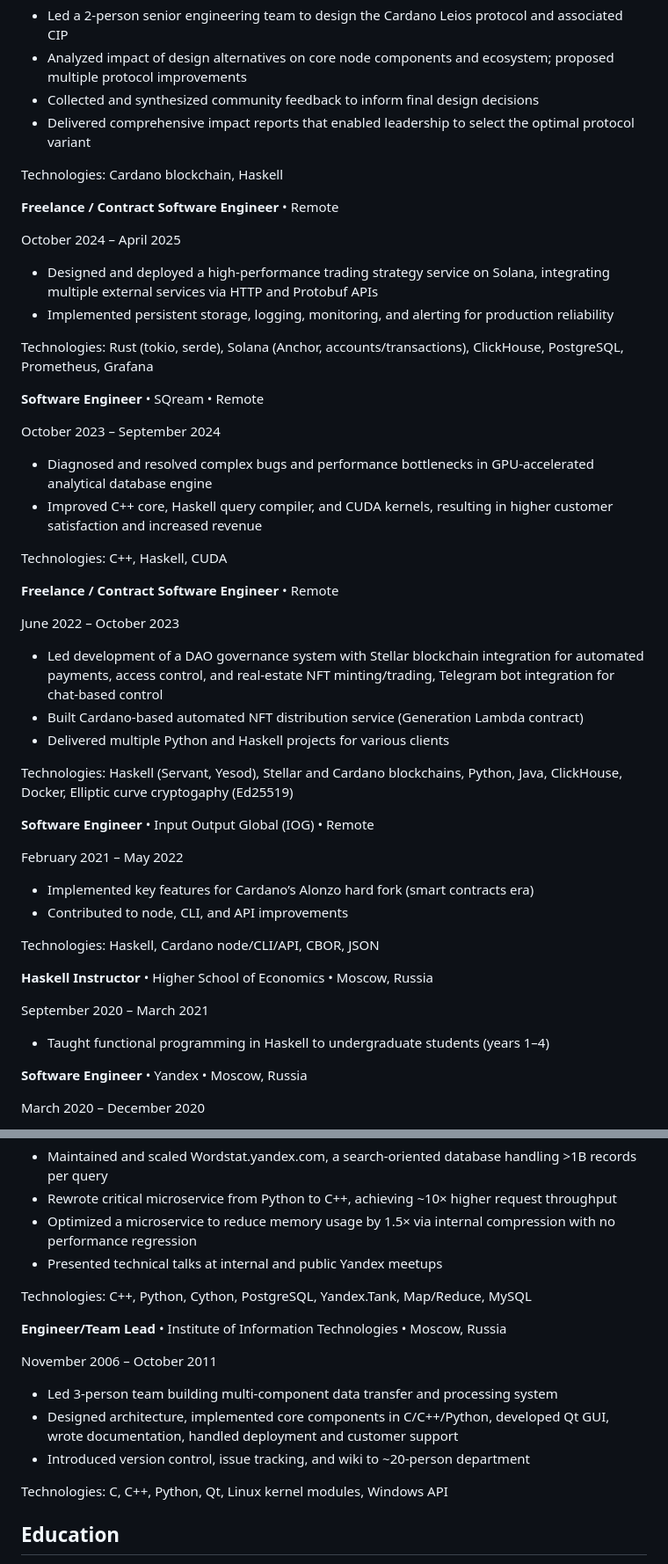
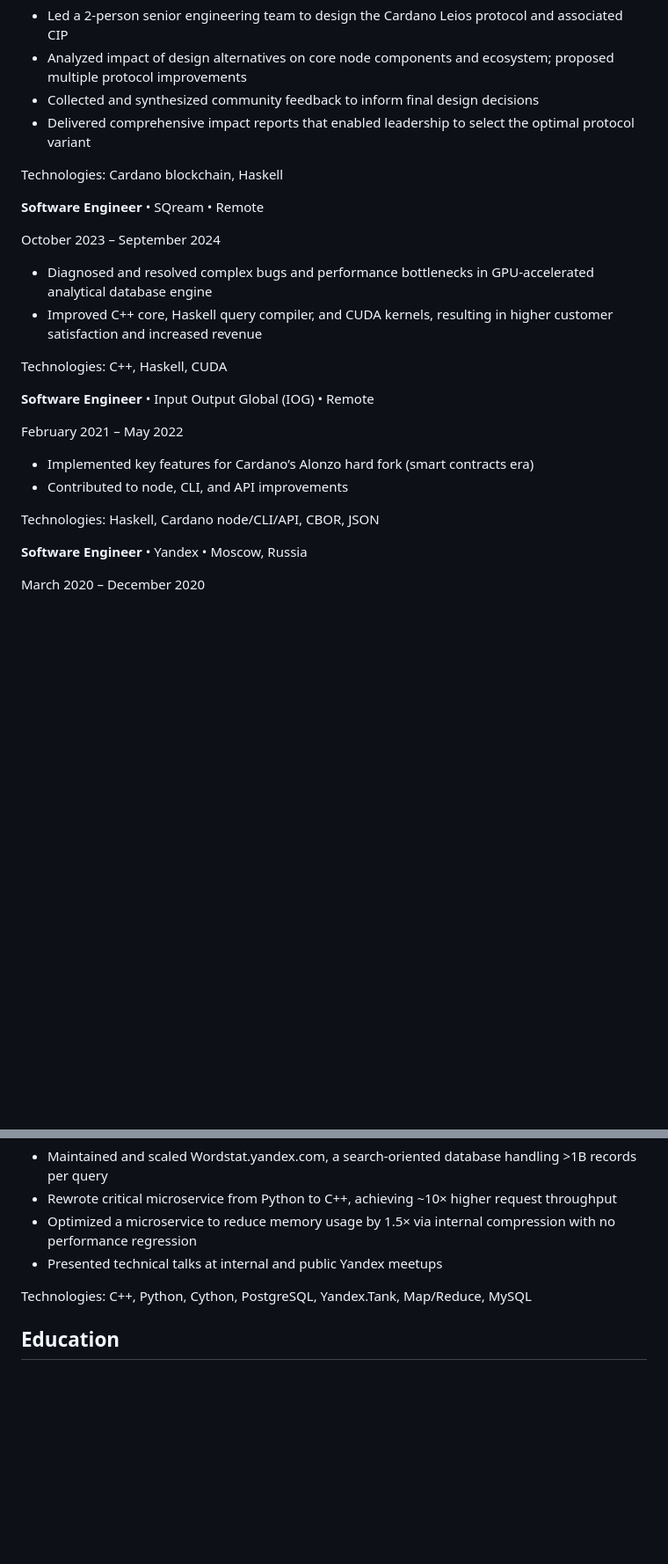
Before and after one commit to cblp/cv, a Markdown page: cv.md, 2 parts joined by grey strips. Shown at 88% size. Drawn GitHub-style; blank space fills up the shorter version.

Commit message:
Compressed to 2 pages at 10pt

```diff
--- a/cv.md
+++ b/cv.md
@@ -29,15 +35,6 @@ May 2025 – August 2025 (3-month contract)
 
 Technologies: Cardano blockchain, Haskell
 
-**Freelance / Contract Software Engineer** • Remote
-
-October 2024 – April 2025
-
-- Designed and deployed a high-performance trading strategy service on Solana, integrating multiple external services via HTTP and Protobuf APIs
-- Implemented persistent storage, logging, monitoring, and alerting for production reliability
-
-Technologies: Rust (tokio, serde), Solana (Anchor, accounts/transactions), ClickHouse, PostgreSQL, Prometheus, Grafana
-
 **Software Engineer** • SQream • Remote
 
 October 2023 – September 2024
@@ -47,16 +44,6 @@ October 2023 – September 2024
 
 Technologies: C++, Haskell, CUDA
 
-**Freelance / Contract Software Engineer** • Remote
-
-June 2022 – October 2023
-
-- Led development of a DAO governance system with Stellar blockchain integration for automated payments, access control, and real-estate NFT minting/trading, Telegram bot integration for chat-based control
-- Built Cardano-based automated NFT distribution service (Generation Lambda contract)
-- Delivered multiple Python and Haskell projects for various clients
-
-Technologies: Haskell (Servant, Yesod), Stellar and Cardano blockchains, Python, Java, ClickHouse, Docker, Elliptic curve cryptogaphy (Ed25519)
-
 **Software Engineer** • Input Output Global (IOG) • Remote
 
 February 2021 – May 2022
@@ -65,12 +52,6 @@ February 2021 – May 2022
 - Contributed to node, CLI, and API improvements
 
 Technologies: Haskell, Cardano node/CLI/API, CBOR, JSON
-
-**Haskell Instructor** • Higher School of Economics • Moscow, Russia
-
-September 2020 – March 2021
-
-- Taught functional programming in Haskell to undergraduate students (years 1–4)
 
 **Software Engineer** • Yandex • Moscow, Russia
 
@@ -103,16 +84,6 @@ December 2011 – February 2016
 
 Technologies: C++, Python, Cython, PostgreSQL, Yandex.Tank, Map/Reduce, MySQL
 
-**Engineer/Team Lead** • Institute of Information Technologies • Moscow, Russia
-
-November 2006 – October 2011
-
-- Led 3-person team building multi-component data transfer and processing system
-- Designed architecture, implemented core components in C/C++/Python, developed Qt GUI, wrote documentation, handled deployment and customer support
-- Introduced version control, issue tracking, and wiki to ~20-person department
-
-Technologies: C, C++, Python, Qt, Linux kernel modules, Windows API
-
 ## Education
 
 Master of Science in Computer Science \
```
Also changed, not shown: other parts of cv.md (+6 -0 lines).
